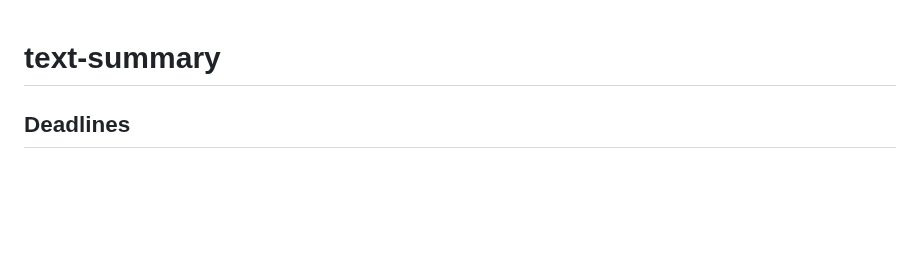
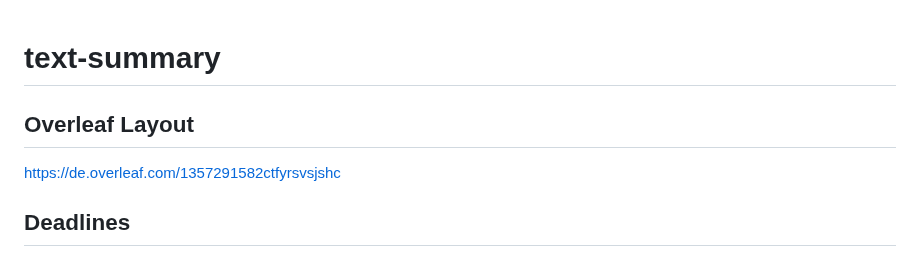
Before and after one commit to FelixSHA/text-summary, a Markdown page: README.md, the part around the change. Rendered like a GitHub page; blank space fills up the shorter version.

```diff
--- a/README.md
+++ b/README.md
@@ -1,6 +1,9 @@
 
 
 # text-summary
+
+## Overleaf Layout
+https://de.overleaf.com/1357291582ctfyrsvsjshc
 
 ## Deadlines
 - 24.05.2023 – Projektauftrag
```
